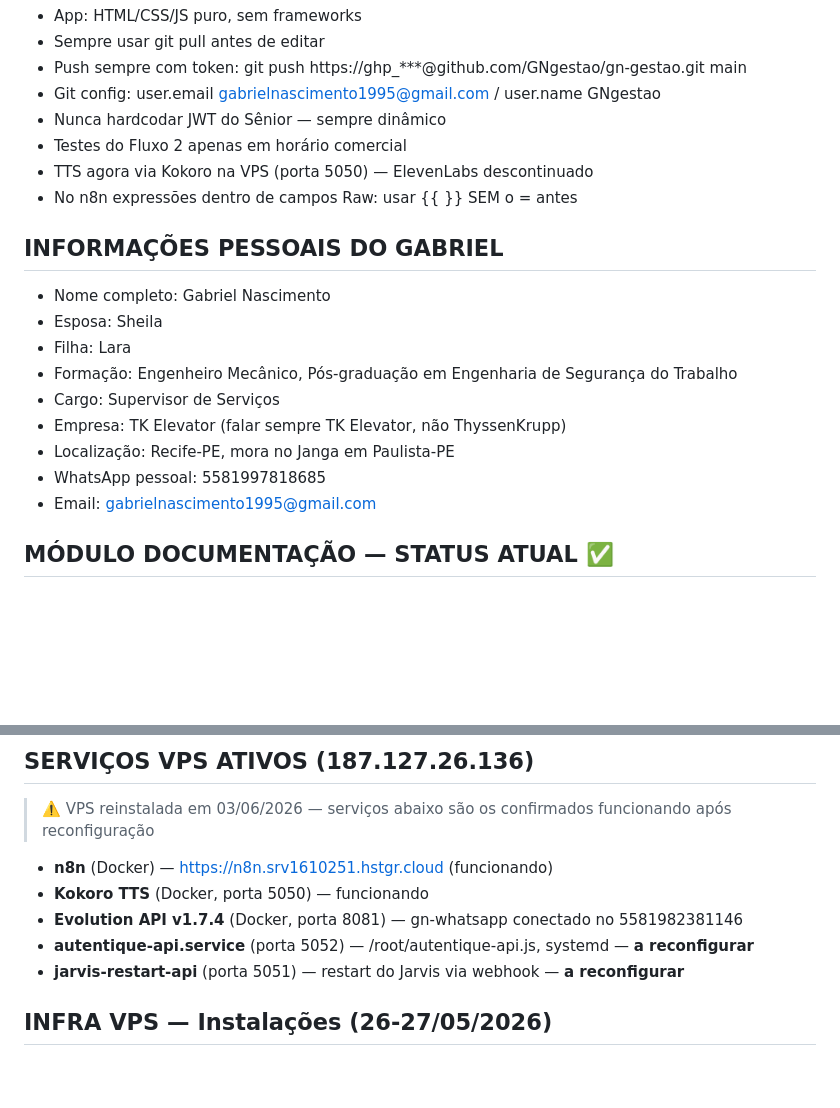
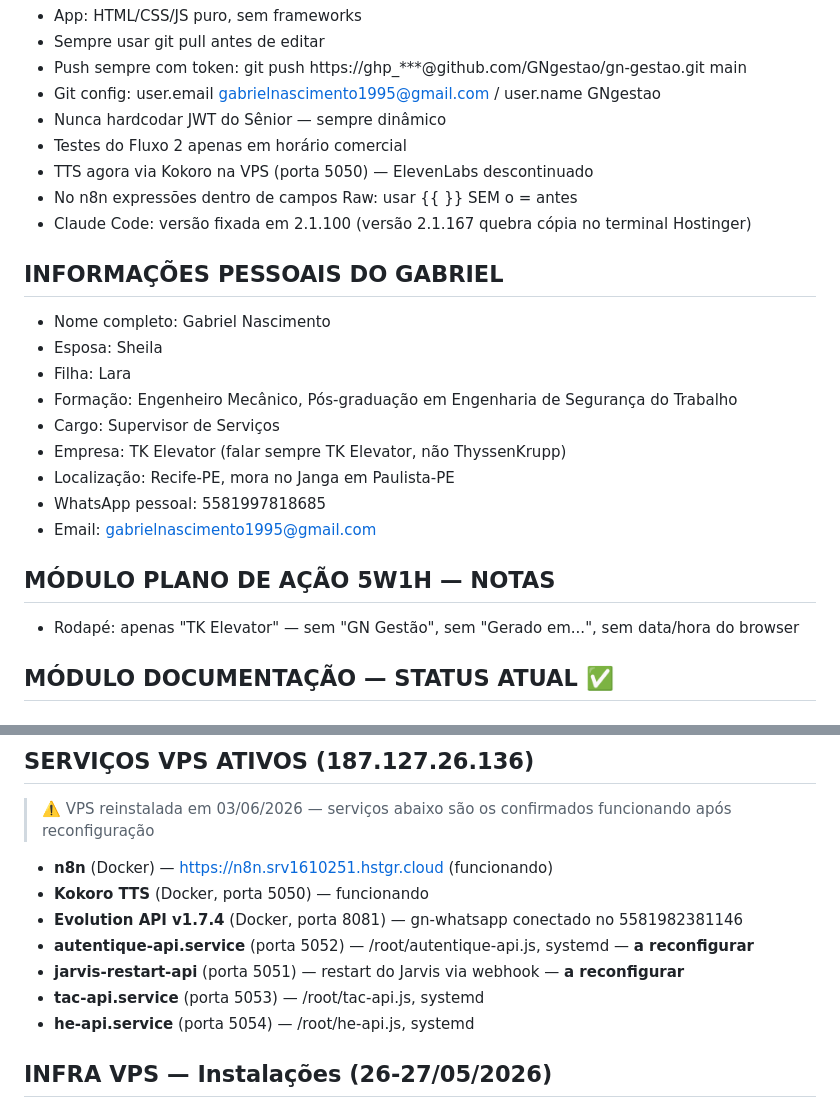
Before and after one commit to GNgestao/gn-gestao, a Markdown page: CLAUDE.md, 2 parts joined by grey strips. Drawn GitHub-style; blank space fills up the shorter version.

```diff
--- a/CLAUDE.md
+++ b/CLAUDE.md
@@ -183,6 +193,7 @@ Sequência:
 - Testes do Fluxo 2 apenas em horário comercial
 - TTS agora via Kokoro na VPS (porta 5050) — ElevenLabs descontinuado
 - No n8n expressões dentro de campos Raw: usar {{ }} SEM o = antes
+- Claude Code: versão fixada em 2.1.100 (versão 2.1.167 quebra cópia no terminal Hostinger)
 
 ## INFORMAÇÕES PESSOAIS DO GABRIEL
 - Nome completo: Gabriel Nascimento
@@ -194,6 +205,9 @@ Sequência:
 - Localização: Recife-PE, mora no Janga em Paulista-PE
 - WhatsApp pessoal: 5581997818685
 - Email: gabrielnascimento1995@gmail.com
+
+## MÓDULO PLANO DE AÇÃO 5W1H — NOTAS
+- Rodapé: apenas "TK Elevator" — sem "GN Gestão", sem "Gerado em...", sem data/hora do browser
 
 ## MÓDULO DOCUMENTAÇÃO — STATUS ATUAL ✅
 
@@ -316,6 +330,8 @@ Sequência:
 - **Evolution API v1.7.4** (Docker, porta 8081) — gn-whatsapp conectado no 5581982381146
 - **autentique-api.service** (porta 5052) — /root/autentique-api.js, systemd — **a reconfigurar**
 - **jarvis-restart-api** (porta 5051) — restart do Jarvis via webhook — **a reconfigurar**
+- **tac-api.service** (porta 5053) — /root/tac-api.js, systemd
+- **he-api.service** (porta 5054) — /root/he-api.js, systemd
 
 ## INFRA VPS — Instalações (26-27/05/2026)
 - wkhtmltopdf instalado para conversão HTML→PDF (Autentique)
```
Also changed, not shown: other parts of CLAUDE.md (+17 -5 lines).
